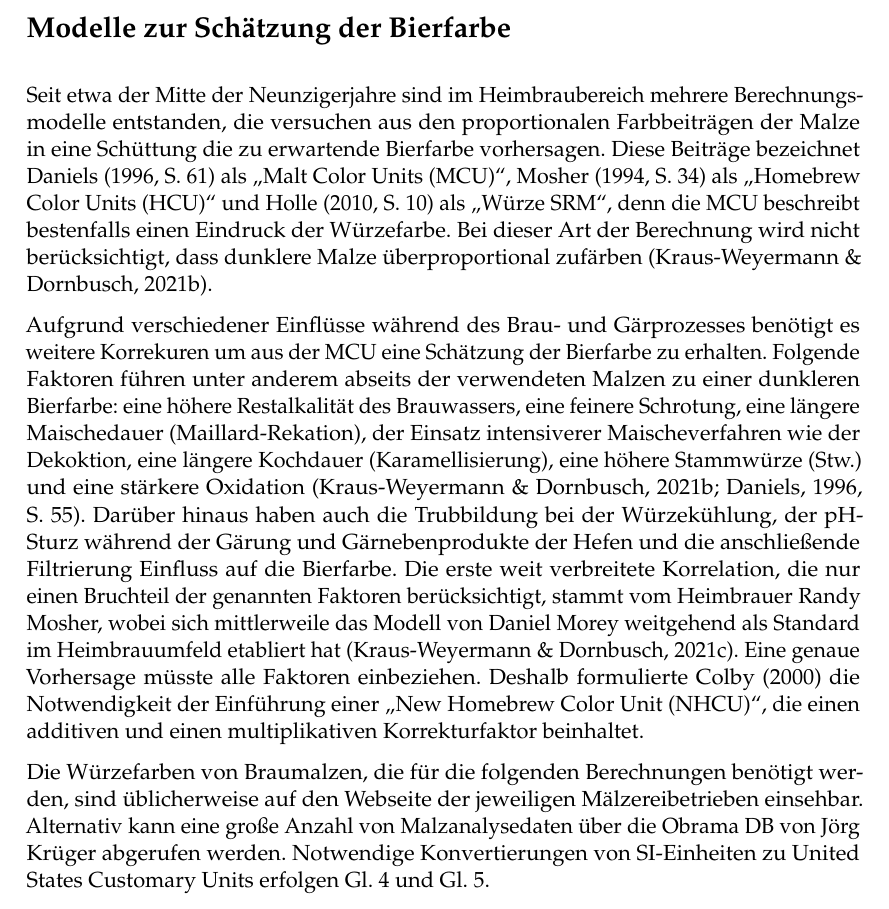
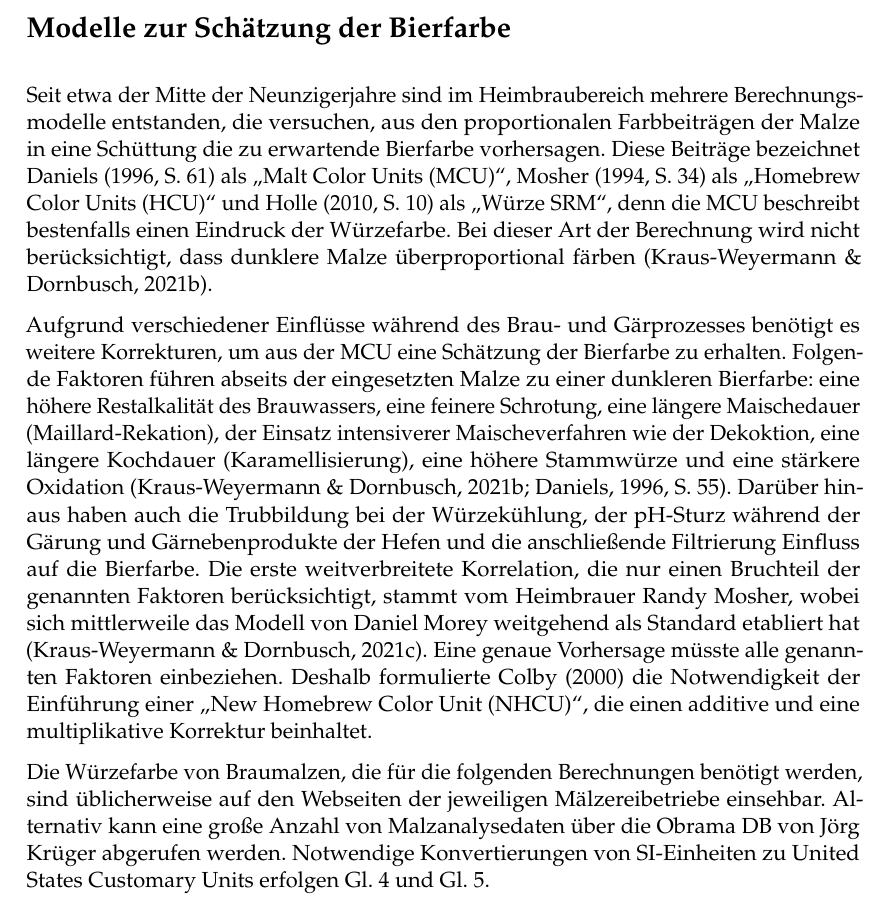
Before and after one commit to aschet/brauartikel, a LaTeX document (bierfarbe/bierfarbe.tex): part of page 4 of 13, cut so that both start at the same text. Compiled offline with pdfLaTeX.

Commit message:
corrections

```diff
--- a/bierfarbe/bierfarbe.tex
+++ b/bierfarbe/bierfarbe.tex
@@ -135,11 +135,11 @@ Die Anschaffungskosten für Photometer, die für EBC Messungen geeignet sind, li
 
 \section*{Modelle zur Schätzung der Bierfarbe}
 
-Seit etwa der Mitte der Neunzigerjahre sind im Heimbraubereich mehrere Berechnungsmodelle entstanden, die versuchen aus den proportionalen Farbbeiträgen der Malze in eine Schüttung die zu erwartende Bierfarbe vorhersagen. Diese Beiträge bezeichnet \textcite[61]{Daniels1996} als „Malt Color Units (MCU)“, \textcite[34]{Mosher1994} als „Homebrew Color Units (HCU)“  und \textcite[10]{Holle2010} als „Würze SRM“, denn die MCU beschreibt bestenfalls einen Eindruck der Würzefarbe. Bei dieser Art der Berechnung wird nicht berücksichtigt, dass dunklere Malze überproportional zufärben \parencite{KrausWeyermann2021c}.
+Seit etwa der Mitte der Neunzigerjahre sind im Heimbraubereich mehrere Berechnungsmodelle entstanden, die versuchen, aus den proportionalen Farbbeiträgen der Malze in eine Schüttung die zu erwartende Bierfarbe vorhersagen. Diese Beiträge bezeichnet \textcite[61]{Daniels1996} als „Malt Color Units (MCU)“, \textcite[34]{Mosher1994} als „Homebrew Color Units (HCU)“  und \textcite[10]{Holle2010} als „Würze SRM“, denn die MCU beschreibt bestenfalls einen Eindruck der Würzefarbe. Bei dieser Art der Berechnung wird nicht berücksichtigt, dass dunklere Malze überproportional färben \parencite{KrausWeyermann2021c}.
 
-Aufgrund verschiedener Einflüsse während des Brau- und Gärprozesses benötigt es weitere Korrekuren um aus der MCU eine Schätzung der Bierfarbe zu erhalten. Folgende Faktoren führen unter anderem abseits der verwendeten Malzen zu einer dunkleren Bierfarbe: eine höhere Restalkalität des Brauwassers, eine feinere Schrotung, eine längere Maischedauer (Maillard-Rekation), der Einsatz intensiverer Maischeverfahren wie der Dekoktion, eine längere Kochdauer (Karamellisierung), eine höhere Stammwürze (Stw.) und eine stärkere Oxidation \parencites{KrausWeyermann2021c}[55]{Daniels1996}. Darüber hinaus haben auch die Trubbildung bei der Würzekühlung, der pH-Sturz während der Gärung und Gärnebenprodukte der Hefen und die anschließende Filtrierung Einfluss auf die Bierfarbe. Die erste weit verbreitete Korrelation, die nur einen Bruchteil der genannten Faktoren berücksichtigt, stammt vom Heimbrauer Randy Mosher, wobei sich mittlerweile das Modell von Daniel Morey weitgehend als Standard im Heimbrauumfeld etabliert hat \parencite{KrausWeyermann2021b}. Eine genaue Vorhersage müsste alle Faktoren einbeziehen. Deshalb formulierte \textcite{Colby2000} die Notwendigkeit der Einführung einer „New Homebrew Color Unit (NHCU)“, die einen additiven und einen multiplikativen Korrekturfaktor beinhaltet.
+Aufgrund verschiedener Einflüsse während des Brau- und Gärprozesses benötigt es weitere Korrekturen, um aus der MCU eine Schätzung der Bierfarbe zu erhalten. Folgende Faktoren führen abseits der eingesetzten Malze zu einer dunkleren Bierfarbe: eine höhere Restalkalität des Brauwassers, eine feinere Schrotung, eine längere Maischedauer (Maillard-Rekation), der Einsatz intensiverer Maischeverfahren wie der Dekoktion, eine längere Kochdauer (Karamellisierung), eine höhere Stammwürze und eine stärkere Oxidation \parencites{KrausWeyermann2021c}[55]{Daniels1996}. Darüber hinaus haben auch die Trubbildung bei der Würzekühlung, der pH-Sturz während der Gärung und Gärnebenprodukte der Hefen und die anschließende Filtrierung Einfluss auf die Bierfarbe. Die erste weitverbreitete Korrelation, die nur einen Bruchteil der genannten Faktoren berücksichtigt, stammt vom Heimbrauer Randy Mosher, wobei sich mittlerweile das Modell von Daniel Morey weitgehend als Standard etabliert hat \parencite{KrausWeyermann2021b}. Eine genaue Vorhersage müsste alle genannten Faktoren einbeziehen. Deshalb formulierte \textcite{Colby2000} die Notwendigkeit der Einführung einer „New Homebrew Color Unit (NHCU)“, die einen additive und eine multiplikative Korrektur beinhaltet.
 
-Die Würzefarben von Braumalzen, die für die folgenden Berechnungen benötigt werden, sind üblicherweise auf den Webseite der jeweiligen Mälzereibetrieben einsehbar. Alternativ kann eine große Anzahl von Malzanalysedaten über die \href{https://obrama.mueggelland.de}{Obrama DB} von Jörg Krüger abgerufen werden. Notwendige Konvertierungen von SI-Einheiten zu United States Customary Units erfolgen \autoref{eq:kgtolb} und \autoref{eq:ltogal}.
+Die Würzefarbe von Braumalzen, die für die folgenden Berechnungen benötigt werden, sind üblicherweise auf den Webseiten der jeweiligen Mälzereibetriebe einsehbar. Alternativ kann eine große Anzahl von Malzanalysedaten über die \href{https://obrama.mueggelland.de}{Obrama DB} von Jörg Krüger abgerufen werden. Notwendige Konvertierungen von SI-Einheiten zu United States Customary Units erfolgen \autoref{eq:kgtolb} und \autoref{eq:ltogal}.
 
 \begin{equation}
 \text{lb} = \frac{\text{kg}}{0,45359237}
```
